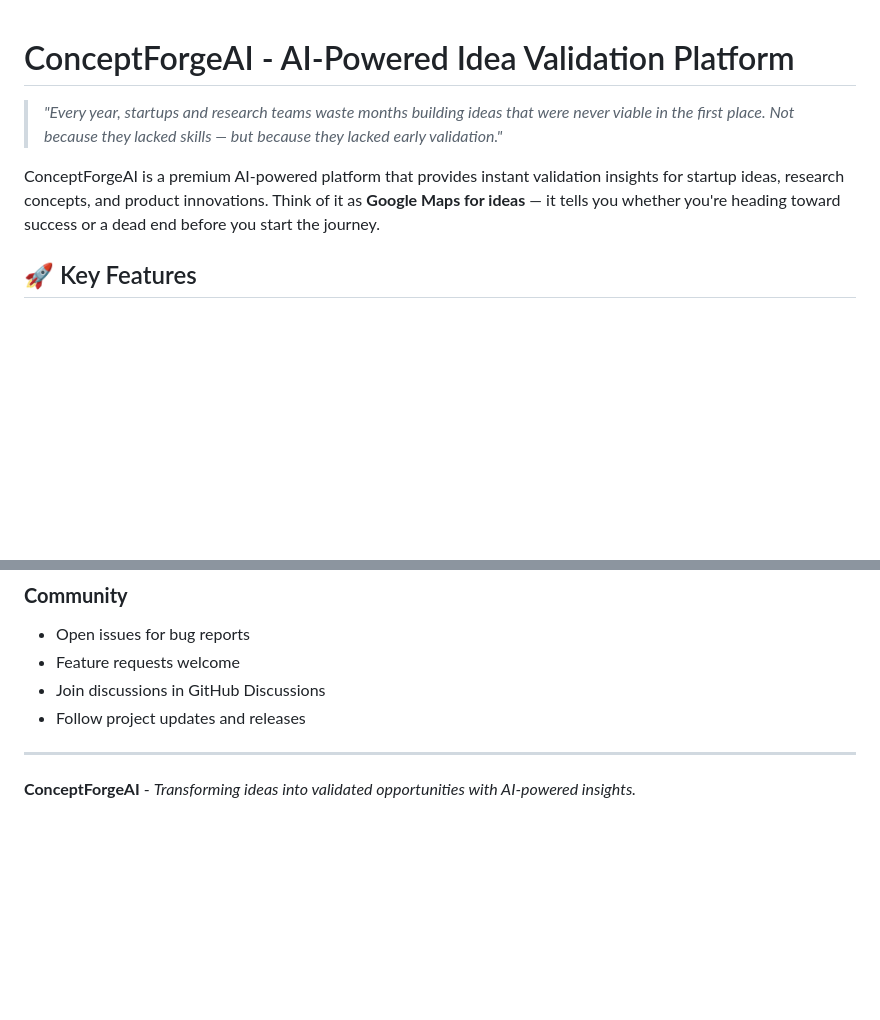
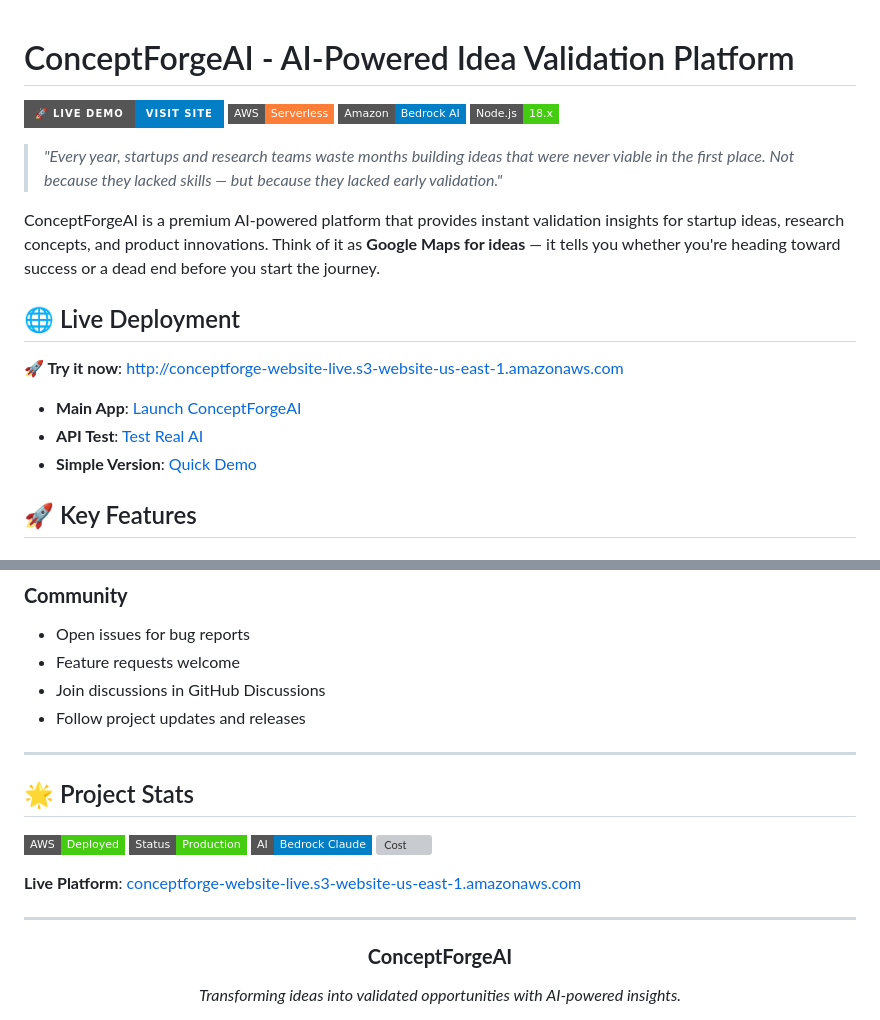
Before and after one commit to akshaykun-05/ConceptForgeAI, a Markdown page: README.md, 2 parts joined by grey strips. GitHub-like rendering; badges without logos; blank space fills up the shorter version; grey boxes are pictures that could not be loaded.

Commit message:
Add live deployment links and badges to README

```diff
--- a/README.md
+++ b/README.md
@@ -1,8 +1,21 @@
 # ConceptForgeAI - AI-Powered Idea Validation Platform
+
+[![Live Demo](https://img.shields.io/badge/🚀_Live_Demo-Visit_Site-blue?style=for-the-badge)](http://conceptforge-website-live.s3-website-us-east-1.amazonaws.com)
+[![AWS](https://img.shields.io/badge/AWS-Serverless-orange?style=flat-square)](https://aws.amazon.com/)
+[![Bedrock](https://img.shields.io/badge/Amazon-Bedrock_AI-blue?style=flat-square)](https://aws.amazon.com/bedrock/)
+[![Node](https://img.shields.io/badge/Node.js-18.x-brightgreen?style=flat-square)](https://nodejs.org/)
 
 > *"Every year, startups and research teams waste months building ideas that were never viable in the first place. Not because they lacked skills — but because they lacked early validation."*
 
 ConceptForgeAI is a premium AI-powered platform that provides instant validation insights for startup ideas, research concepts, and product innovations. Think of it as **Google Maps for ideas** — it tells you whether you're heading toward success or a dead end before you start the journey.
+
+## 🌐 Live Deployment
+
+**🚀 Try it now**: [http://conceptforge-website-live.s3-website-us-east-1.amazonaws.com](http://conceptforge-website-live.s3-website-us-east-1.amazonaws.com)
+
+- **Main App**: [Launch ConceptForgeAI](http://conceptforge-website-live.s3-website-us-east-1.amazonaws.com/index.html)
+- **API Test**: [Test Real AI](http://conceptforge-website-live.s3-website-us-east-1.amazonaws.com/test-live.html)
+- **Simple Version**: [Quick Demo](http://conceptforge-website-live.s3-website-us-east-1.amazonaws.com/simple.html)
 
 ## 🚀 Key Features
 
@@ -263,4 +276,19 @@ This project is licensed under the MIT License - see the [LICENSE](LICENSE) file
 
 ---
 
-**ConceptForgeAI** - *Transforming ideas into validated opportunities with AI-powered insights.*
+## 🌟 Project Stats
+
+![AWS](https://img.shields.io/badge/AWS-Deployed-success?style=flat-square)
+![Status](https://img.shields.io/badge/Status-Production-brightgreen?style=flat-square)
+![AI](https://img.shields.io/badge/AI-Bedrock_Claude-blue?style=flat-square)
+![Cost](https://img.shields.io/badge/Cost-$3%2Fmonth-orange?style=flat-square)
+
+**Live Platform**: [conceptforge-website-live.s3-website-us-east-1.amazonaws.com](http://conceptforge-website-live.s3-website-us-east-1.amazonaws.com)
+
+---
+
+<div align="center">
+
+### **ConceptForgeAI**
+*Transforming ideas into validated opportunities with AI-powered insights.*
+
```
Also changed, not shown: other parts of README.md (+5 -0 lines).
